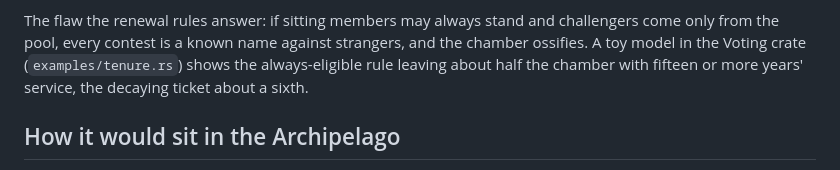
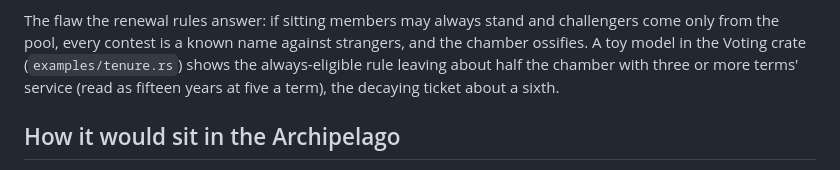
Before and after one commit to dermot-r-cochran/virtual-anthropology, a Markdown page: the-archipelago/docs/lot-then-vote.md, the part around the change. Drawn GitHub-style.

Commit message:
lot-then-vote: count service in terms, as the Voting copy now does
Co-Authored-By: Claude Fable 5.1 <noreply@anthropic.com>

```diff
--- a/the-archipelago/docs/lot-then-vote.md
+++ b/the-archipelago/docs/lot-then-vote.md
@@ -57,7 +57,8 @@ The flaw the renewal rules answer: if sitting members may always stand and
 challengers come only from the pool, every contest is a known name against
 strangers, and the chamber ossifies. A toy model in the Voting crate
 (`examples/tenure.rs`) shows the always-eligible rule leaving about half the
-chamber with fifteen or more years' service, the decaying ticket about a
+chamber with three or more terms' service (read as fifteen years at five a
+term), the decaying ticket about a
 sixth.
 
 ## How it would sit in the Archipelago
```
